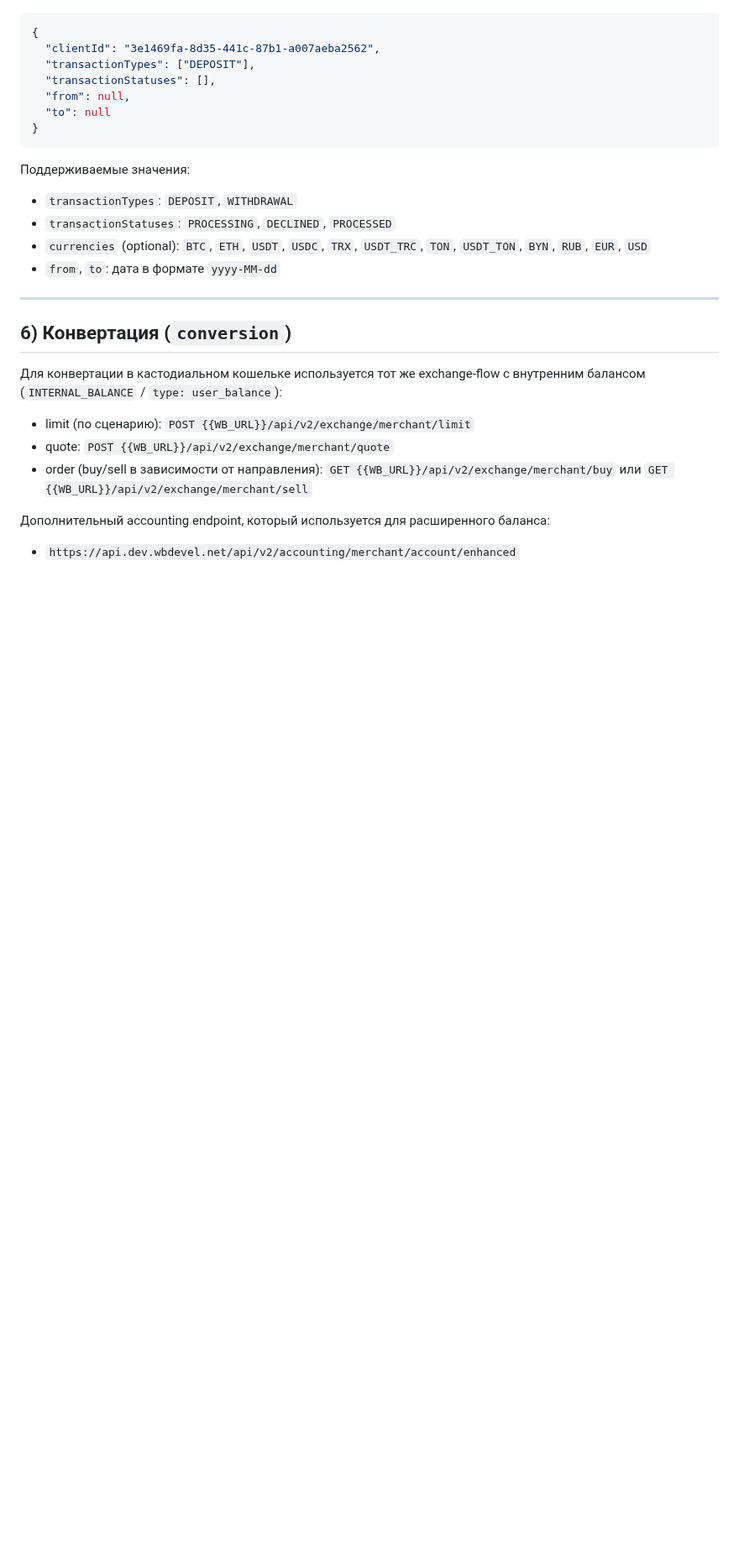
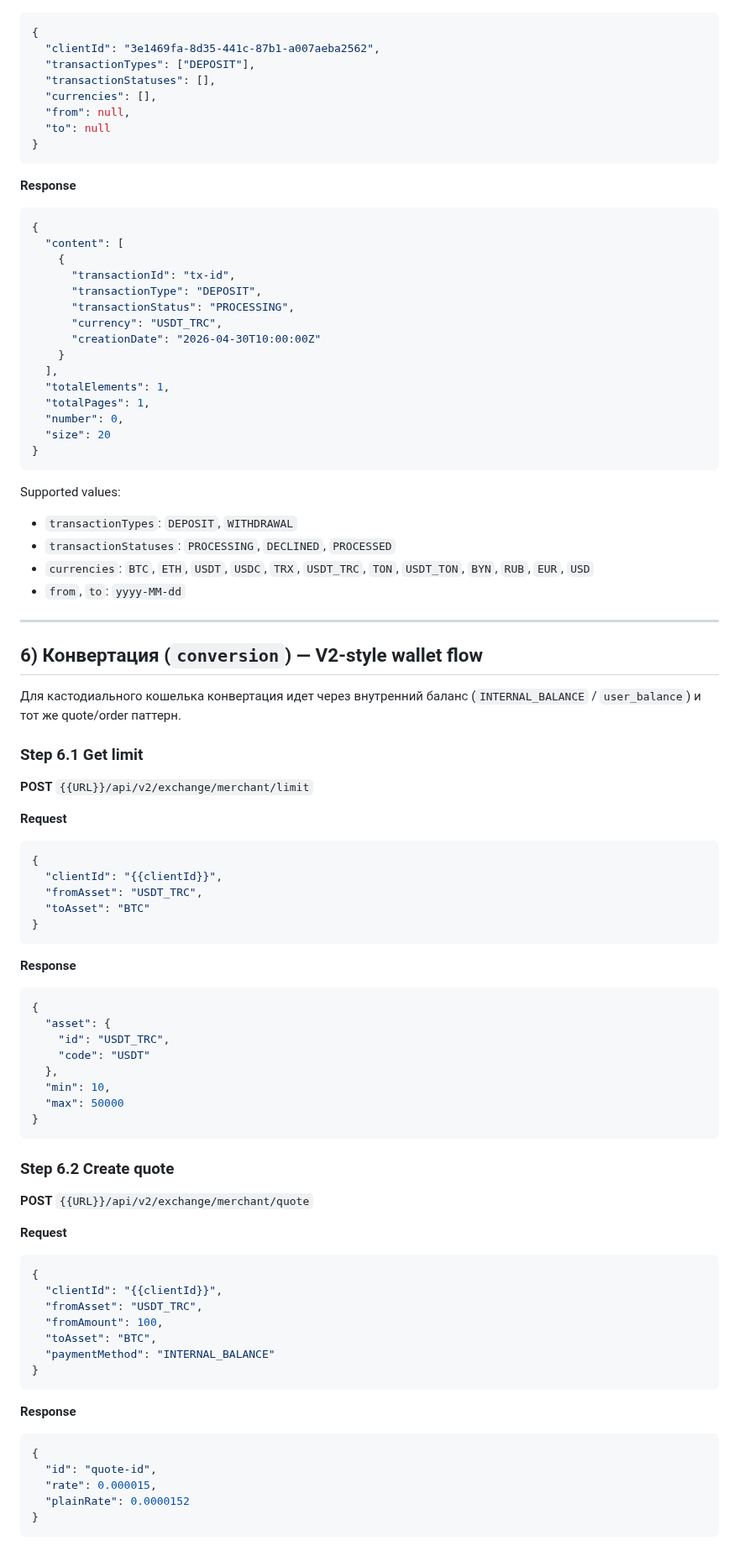
Before and after one commit to nqtikx/Notion, a Markdown page: Custodial wallet.md, the part around one of its changes. Shown at 84% size. Drawn GitHub-style; blank space fills up the shorter version.

````diff
--- a/Custodial wallet.md
+++ b/Custodial wallet.md
@@ -130,28 +342,87 @@ Flow:
   "clientId": "3e1469fa-8d35-441c-87b1-a007aeba2562",
   "transactionTypes": ["DEPOSIT"],
   "transactionStatuses": [],
+  "currencies": [],
   "from": null,
   "to": null
 }
 ```
 
-Поддерживаемые значения:
+**Response**
+```json
+{
+  "content": [
+    {
+      "transactionId": "tx-id",
+      "transactionType": "DEPOSIT",
+      "transactionStatus": "PROCESSING",
+      "currency": "USDT_TRC",
+      "creationDate": "2026-04-30T10:00:00Z"
+    }
+  ],
+  "totalElements": 1,
+  "totalPages": 1,
+  "number": 0,
+  "size": 20
+}
+```
 
+Supported values:
 - `transactionTypes`: `DEPOSIT`, `WITHDRAWAL`
 - `transactionStatuses`: `PROCESSING`, `DECLINED`, `PROCESSED`
-- `currencies` (optional): `BTC`, `ETH`, `USDT`, `USDC`, `TRX`, `USDT_TRC`, `TON`, `USDT_TON`, `BYN`, `RUB`, `EUR`, `USD`
-- `from`, `to`: дата в формате `yyyy-MM-dd`
+- `currencies`: `BTC`, `ETH`, `USDT`, `USDC`, `TRX`, `USDT_TRC`, `TON`, `USDT_TON`, `BYN`, `RUB`, `EUR`, `USD`
+- `from`, `to`: `yyyy-MM-dd`
 
 ---
 
-## 6) Конвертация (`conversion`)
+## 6) Конвертация (`conversion`) — V2-style wallet flow
 
-Для конвертации в кастодиальном кошельке используется тот же exchange-flow с внутренним балансом (`INTERNAL_BALANCE` / `type: user_balance`):
+Для кастодиального кошелька конвертация идет через внутренний баланс (`INTERNAL_BALANCE` / `user_balance`) и тот же quote/order паттерн.
 
-- limit (по сценарию): `POST {{WB_URL}}/api/v2/exchange/merchant/limit`
-- quote: `POST {{WB_URL}}/api/v2/exchange/merchant/quote`
-- order (buy/sell в зависимости от направления): `GET {{WB_URL}}/api/v2/exchange/merchant/buy` или `GET {{WB_URL}}/api/v2/exchange/merchant/sell`
+### Step 6.1 Get limit
+**POST** `{{URL}}/api/v2/exchange/merchant/limit`
 
-Дополнительный accounting endpoint, который используется для расширенного баланса:
+**Request**
+```json
+{
+  "clientId": "{{clientId}}",
+  "fromAsset": "USDT_TRC",
+  "toAsset": "BTC"
+}
+```
 
-- `https://api.dev.wbdevel.net/api/v2/accounting/merchant/account/enhanced`
+**Response**
+```json
+{
+  "asset": {
+    "id": "USDT_TRC",
+    "code": "USDT"
+  },
+  "min": 10,
+  "max": 50000
+}
+```
+
+### Step 6.2 Create quote
+**POST** `{{URL}}/api/v2/exchange/merchant/quote`
+
+**Request**
+```json
+{
+  "clientId": "{{clientId}}",
+  "fromAsset": "USDT_TRC",
+  "fromAmount": 100,
+  "toAsset": "BTC",
+  "paymentMethod": "INTERNAL_BALANCE"
+}
+```
+
+**Response**
+```json
+{
+  "id": "quote-id",
+  "rate": 0.000015,
+  "plainRate": 0.0000152
+}
+```
+
````
Also changed, not shown: other parts of Custodial wallet.md (+286 -54 lines).
